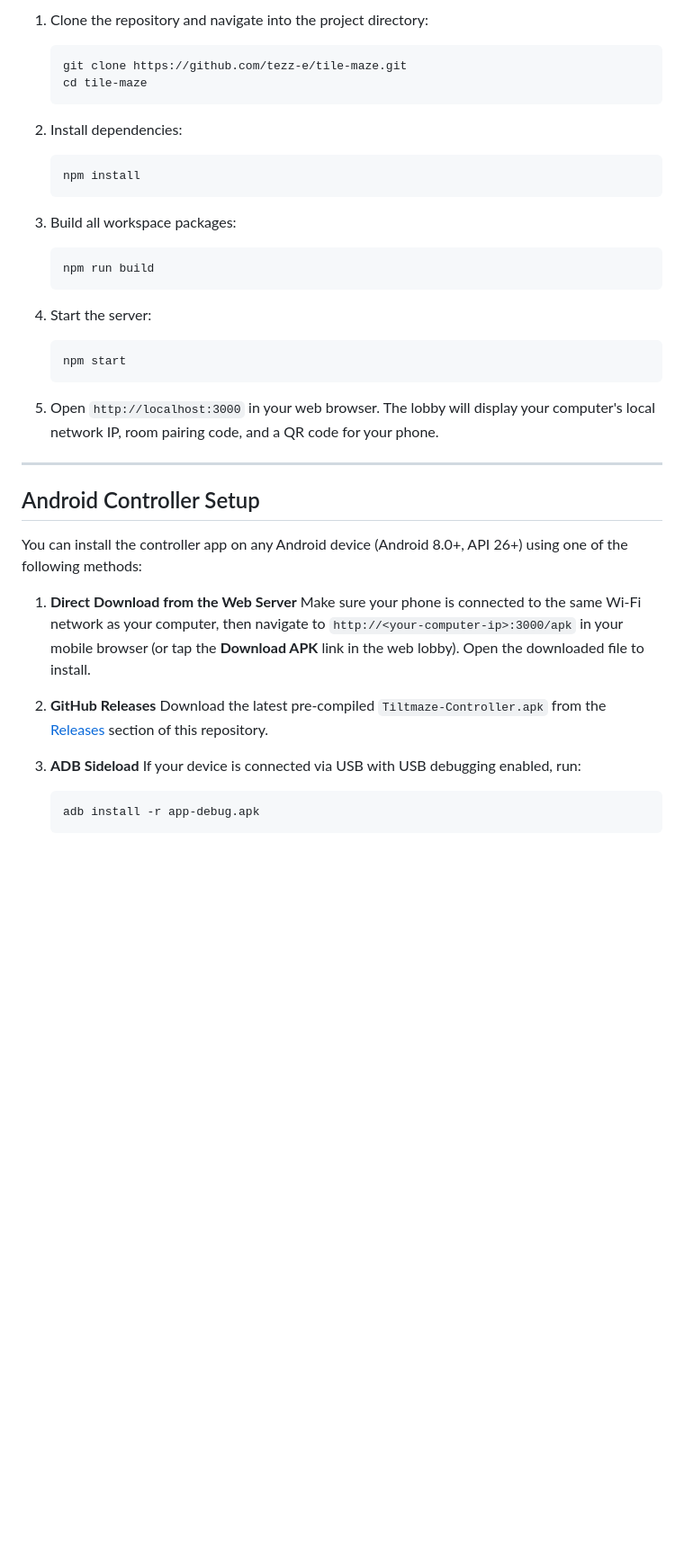
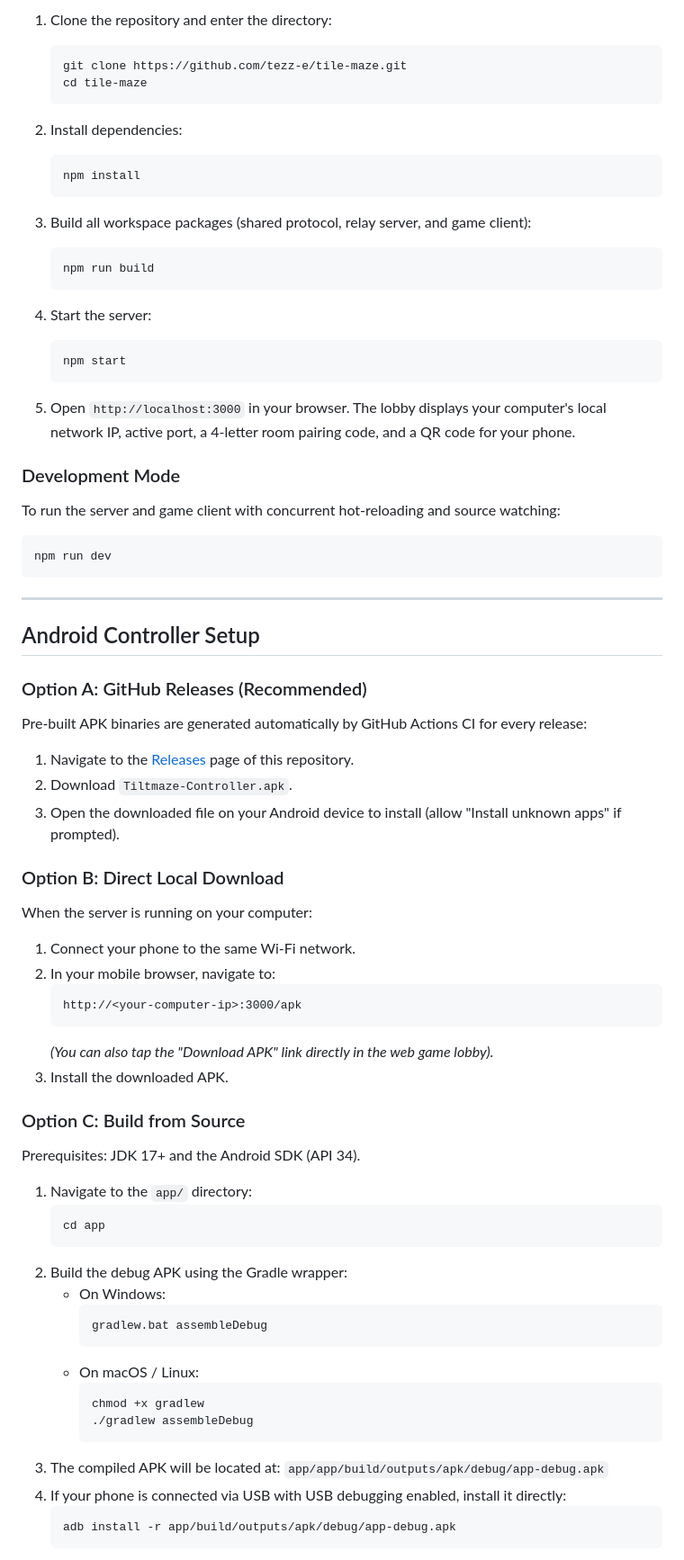
Before and after one commit to tezz-e/tile-maze, a Markdown page: README.md, the part around one of its changes. Shown at 90% size. Drawn GitHub-style; blank space fills up the shorter version.

````diff
--- a/README.md
+++ b/README.md
@@ -48,5 +74,5 @@ Prerequisites: **Node.js 18+** and **npm**.
 
-1. Clone the repository and navigate into the project directory:
+1. Clone the repository and enter the directory:
    ```bash
    git clone https://github.com/tezz-e/tile-maze.git
    cd tile-maze
@@ -57,7 +83,7 @@ Prerequisites: **Node.js 18+** and **npm**.
    npm install
    ```
 
-3. Build all workspace packages:
+3. Build all workspace packages (shared protocol, relay server, and game client):
    ```bash
    npm run build
    ```
@@ -67,23 +93,61 @@ Prerequisites: **Node.js 18+** and **npm**.
    npm start
    ```
 
-5. Open `http://localhost:3000` in your web browser. The lobby will display your computer's local network IP, room pairing code, and a QR code for your phone.
+5. Open `http://localhost:3000` in your browser. The lobby displays your computer's local network IP, active port, a 4-letter room pairing code, and a QR code for your phone.
+
+### Development Mode
+
+To run the server and game client with concurrent hot-reloading and source watching:
+```bash
+npm run dev
+```
 
 ---
 
 ## Android Controller Setup
 
-You can install the controller app on any Android device (Android 8.0+, API 26+) using one of the following methods:
+### Option A: GitHub Releases (Recommended)
 
-1. **Direct Download from the Web Server**
-   Make sure your phone is connected to the same Wi-Fi network as your computer, then navigate to `http://<your-computer-ip>:3000/apk` in your mobile browser (or tap the **Download APK** link in the web lobby). Open the downloaded file to install.
+Pre-built APK binaries are generated automatically by GitHub Actions CI for every release:
 
-2. **GitHub Releases**
-   Download the latest pre-compiled `Tiltmaze-Controller.apk` from the [Releases](https://github.com/tezz-e/tile-maze/releases) section of this repository.
+1. Navigate to the [Releases](https://github.com/tezz-e/tile-maze/releases/tag/latest) page of this repository.
+2. Download `Tiltmaze-Controller.apk`.
+3. Open the downloaded file on your Android device to install (allow "Install unknown apps" if prompted).
 
-3. **ADB Sideload**
-   If your device is connected via USB with USB debugging enabled, run:
+### Option B: Direct Local Download
+
+When the server is running on your computer:
+
+1. Connect your phone to the same Wi-Fi network.
+2. In your mobile browser, navigate to:
+   ```text
+   http://<your-computer-ip>:3000/apk
+   ```
+   *(You can also tap the "Download APK" link directly in the web game lobby).*
+3. Install the downloaded APK.
+
+### Option C: Build from Source
+
+Prerequisites: JDK 17+ and the Android SDK (API 34).
+
+1. Navigate to the `app/` directory:
    ```bash
-   adb install -r app-debug.apk
+   cd app
+   ```
+2. Build the debug APK using the Gradle wrapper:
+   - On Windows:
+     ```cmd
+     gradlew.bat assembleDebug
+     ```
+   - On macOS / Linux:
+     ```bash
+     chmod +x gradlew
+     ./gradlew assembleDebug
+     ```
+3. The compiled APK will be located at:
+   `app/app/build/outputs/apk/debug/app-debug.apk`
+4. If your phone is connected via USB with USB debugging enabled, install it directly:
+   ```bash
+   adb install -r app/build/outputs/apk/debug/app-debug.apk
    ```
 
````
Also changed, not shown: other parts of README.md (+148 -74 lines).
